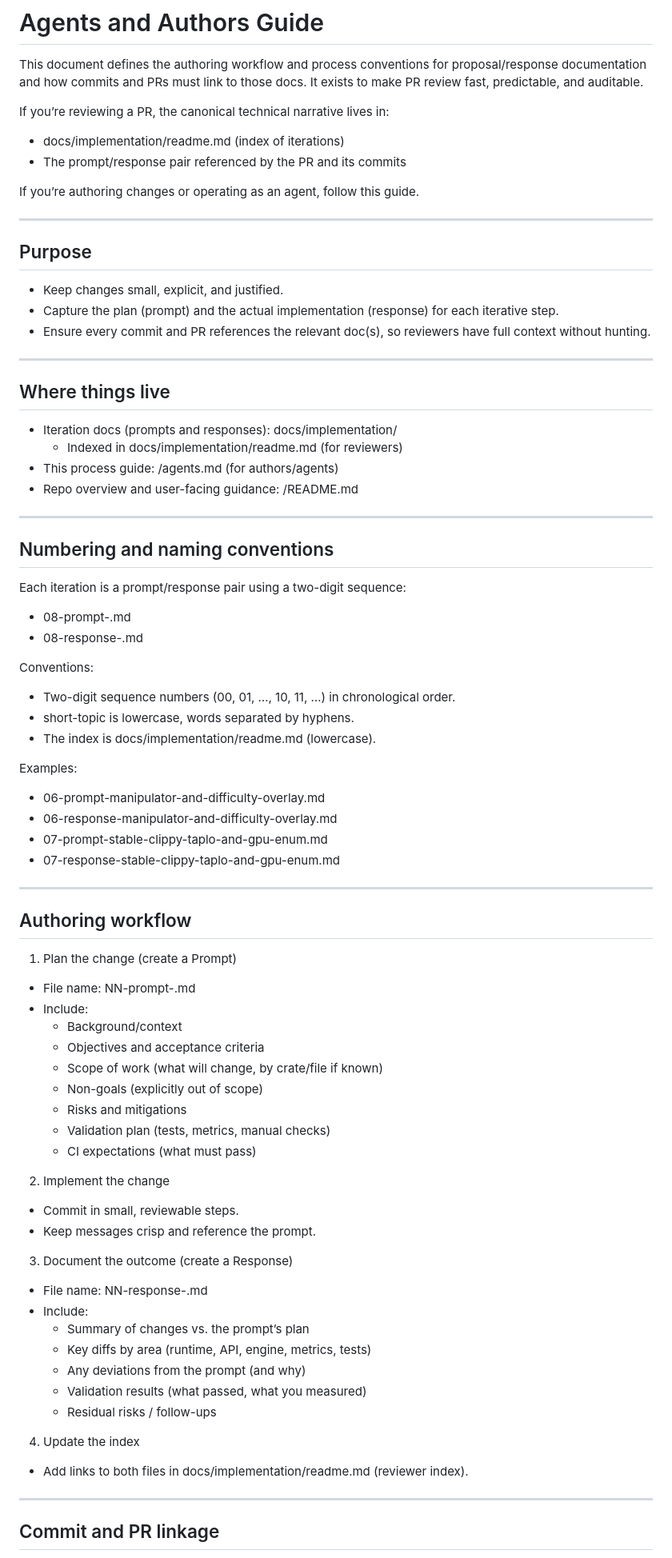
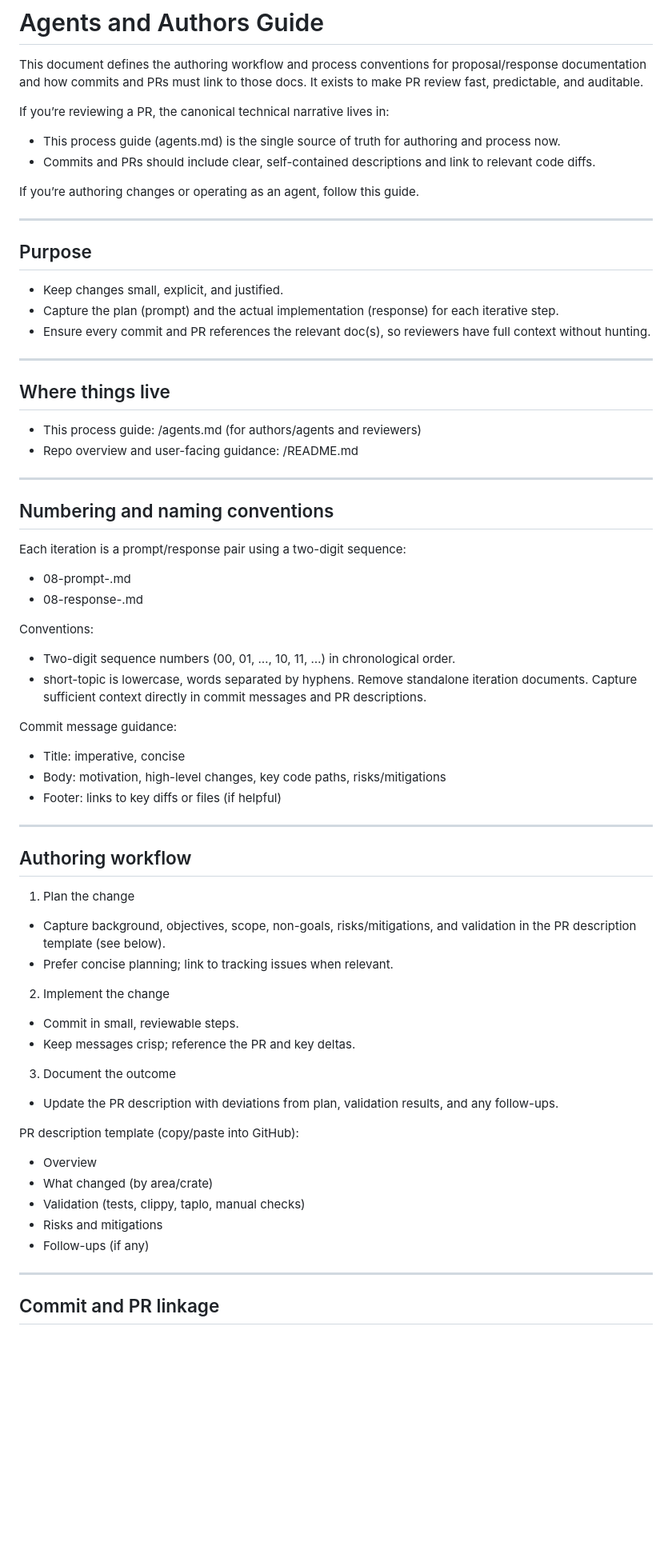
Before and after one commit to Quantus-Network/quantus-miner, a Markdown page: agents.md, the part around one of its changes. Shown at 80% size. Rendered like a GitHub page; blank space fills up the shorter version.

```diff
--- a/agents.md
+++ b/agents.md
@@ -3,8 +3,8 @@
 This document defines the authoring workflow and process conventions for proposal/response documentation and how commits and PRs must link to those docs. It exists to make PR review fast, predictable, and auditable.
 
 If you’re reviewing a PR, the canonical technical narrative lives in:
-- docs/implementation/readme.md (index of iterations)
-- The prompt/response pair referenced by the PR and its commits
+- This process guide (agents.md) is the single source of truth for authoring and process now.
+- Commits and PRs should include clear, self-contained descriptions and link to relevant code diffs.
 
 If you’re authoring changes or operating as an agent, follow this guide.
 
@@ -20,9 +20,7 @@ If you’re authoring changes or operating as an agent, follow this guide.
 
 ## Where things live
 
-- Iteration docs (prompts and responses): docs/implementation/
-  - Indexed in docs/implementation/readme.md (for reviewers)
-- This process guide: /agents.md (for authors/agents)
+- This process guide: /agents.md (for authors/agents and reviewers)
 - Repo overview and user-facing guidance: /README.md
 
 ---
@@ -37,44 +35,34 @@ Each iteration is a prompt/response pair using a two-digit sequence:
 Conventions:
 - Two-digit sequence numbers (00, 01, …, 10, 11, …) in chronological order.
 - short-topic is lowercase, words separated by hyphens.
-- The index is docs/implementation/readme.md (lowercase).
+Remove standalone iteration documents. Capture sufficient context directly in commit messages and PR descriptions.
 
-Examples:
-- 06-prompt-manipulator-and-difficulty-overlay.md
-- 06-response-manipulator-and-difficulty-overlay.md
-- 07-prompt-stable-clippy-taplo-and-gpu-enum.md
-- 07-response-stable-clippy-taplo-and-gpu-enum.md
+Commit message guidance:
+- Title: imperative, concise
+- Body: motivation, high-level changes, key code paths, risks/mitigations
+- Footer: links to key diffs or files (if helpful)
 
 ---
 
 ## Authoring workflow
 
-1) Plan the change (create a Prompt)
-- File name: NN-prompt-<short-topic>.md
-- Include:
-  - Background/context
-  - Objectives and acceptance criteria
-  - Scope of work (what will change, by crate/file if known)
-  - Non-goals (explicitly out of scope)
-  - Risks and mitigations
-  - Validation plan (tests, metrics, manual checks)
-  - CI expectations (what must pass)
+1) Plan the change
+- Capture background, objectives, scope, non-goals, risks/mitigations, and validation in the PR description template (see below).
+- Prefer concise planning; link to tracking issues when relevant.
 
 2) Implement the change
 - Commit in small, reviewable steps.
-- Keep messages crisp and reference the prompt.
+- Keep messages crisp; reference the PR and key deltas.
 
-3) Document the outcome (create a Response)
-- File name: NN-response-<short-topic>.md
-- Include:
-  - Summary of changes vs. the prompt’s plan
-  - Key diffs by area (runtime, API, engine, metrics, tests)
-  - Any deviations from the prompt (and why)
-  - Validation results (what passed, what you measured)
-  - Residual risks / follow-ups
+3) Document the outcome
+- Update the PR description with deviations from plan, validation results, and any follow-ups.
 
-4) Update the index
-- Add links to both files in docs/implementation/readme.md (reviewer index).
+PR description template (copy/paste into GitHub):
+- Overview
+- What changed (by area/crate)
+- Validation (tests, clippy, taplo, manual checks)
+- Risks and mitigations
+- Follow-ups (if any)
 
 ---
 
```
Also changed, not shown: other parts of agents.md (+2 -3 lines), README.md (+0 -1 lines), examples/systemd/readme.md (+0 -1 lines).
